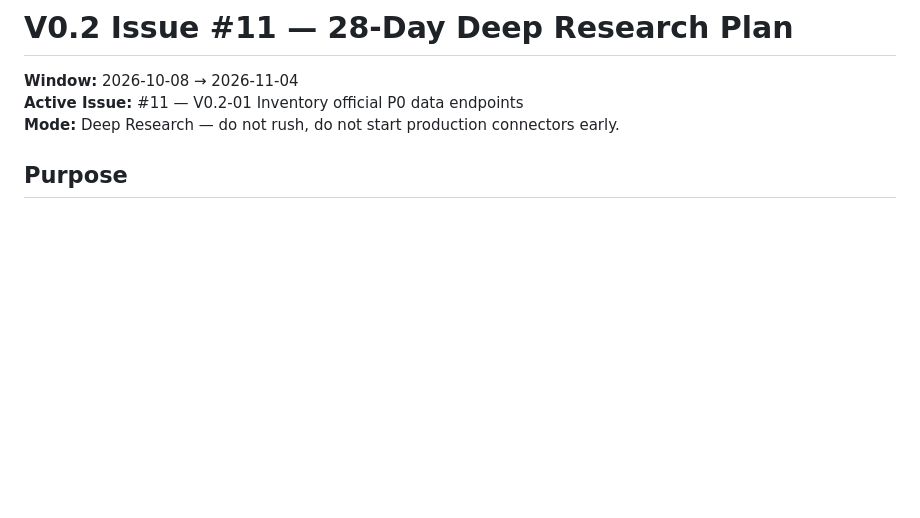
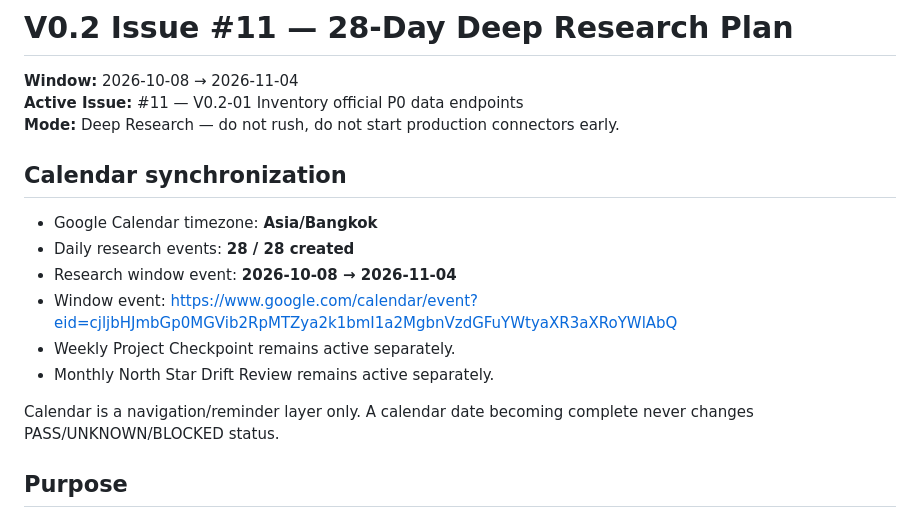
Before and after one commit to nustanakritwithai/Thai-economic-, a Markdown page: docs/V0.2_ISSUE11_28_DAY_RESEARCH_PLAN.md, the part around the change. GitHub-like rendering; blank space fills up the shorter version.

Commit message:
docs(v0.2): record 28-day calendar synchronization

```diff
--- a/docs/V0.2_ISSUE11_28_DAY_RESEARCH_PLAN.md
+++ b/docs/V0.2_ISSUE11_28_DAY_RESEARCH_PLAN.md
@@ -3,6 +3,17 @@
 **Window:** 2026-10-08 → 2026-11-04
 **Active Issue:** #11 — V0.2-01 Inventory official P0 data endpoints
 **Mode:** Deep Research — do not rush, do not start production connectors early.
+
+## Calendar synchronization
+
+- Google Calendar timezone: **Asia/Bangkok**
+- Daily research events: **28 / 28 created**
+- Research window event: **2026-10-08 → 2026-11-04**
+- Window event: https://www.google.com/calendar/event?eid=cjljbHJmbGp0MGVib2RpMTZya2k1bmI1a2MgbnVzdGFuYWtyaXR3aXRoYWlAbQ
+- Weekly Project Checkpoint remains active separately.
+- Monthly North Star Drift Review remains active separately.
+
+Calendar is a navigation/reminder layer only. A calendar date becoming complete never changes PASS/UNKNOWN/BLOCKED status.
 
 ## Purpose
 
```
